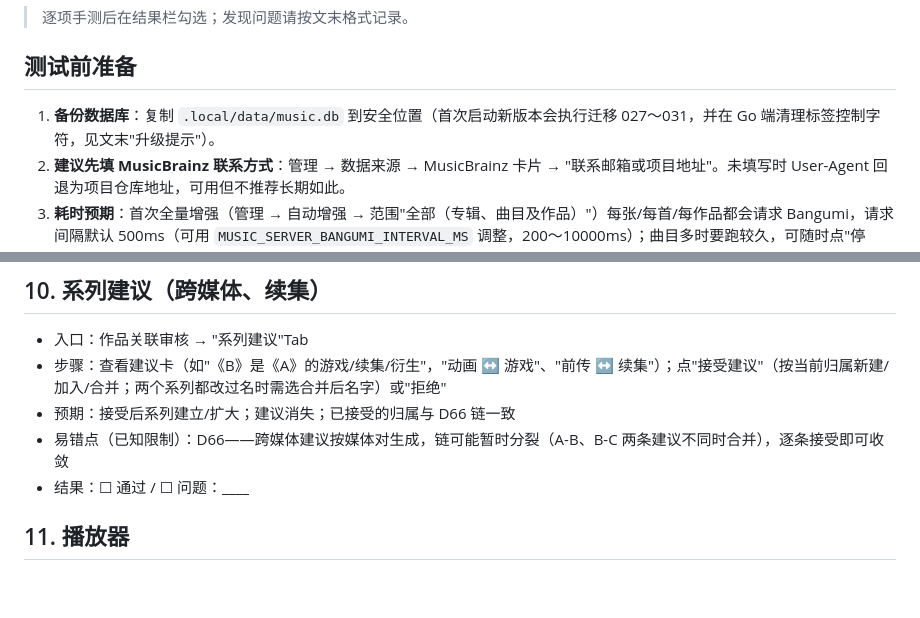
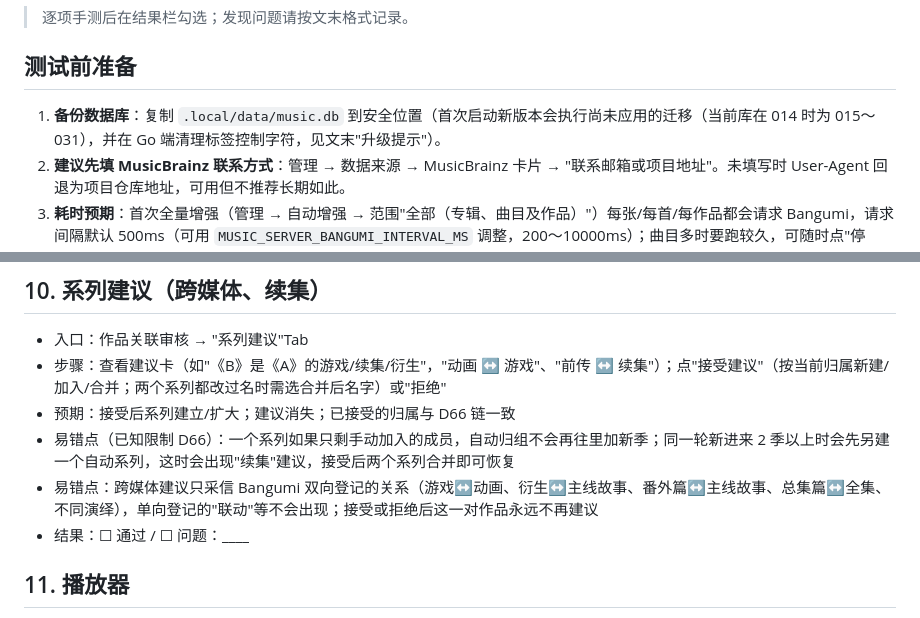
Before and after one commit to lux032/032music-server, a Markdown page: docs/testing/manual-checklist.md, 2 parts joined by grey strips. Drawn GitHub-style; blank space fills up the shorter version.

```diff
--- a/docs/testing/manual-checklist.md
+++ b/docs/testing/manual-checklist.md
@@ -4,7 +4,7 @@
 
 ## 测试前准备
 
-1. **备份数据库**：复制 `.local/data/music.db` 到安全位置（首次启动新版本会执行迁移 027～031，并在 Go 端清理标签控制字符，见文末"升级提示"）。
+1. **备份数据库**：复制 `.local/data/music.db` 到安全位置（首次启动新版本会执行尚未应用的迁移（当前库在 014 时为 015～031），并在 Go 端清理标签控制字符，见文末"升级提示"）。
 2. **建议先填 MusicBrainz 联系方式**：管理 → 数据来源 → MusicBrainz 卡片 → "联系邮箱或项目地址"。未填写时 User-Agent 回退为项目仓库地址，可用但不推荐长期如此。
 3. **耗时预期**：首次全量增强（管理 → 自动增强 → 范围"全部（专辑、曲目及作品）"）每张/每首/每作品都会请求 Bangumi，请求间隔默认 500ms（可用 `MUSIC_SERVER_BANGUMI_INTERVAL_MS` 调整，200～10000ms）；曲目多时要跑较久，可随时点"停止"。被限流时本轮会立即停止（见"限流表现"）。
 4. 确认服务以正常媒体库路径启动并完成一次扫描。
@@ -112,7 +112,8 @@
 - 入口：作品关联审核 → "系列建议"Tab
 - 步骤：查看建议卡（如"《B》是《A》的游戏/续集/衍生"，"动画 ↔ 游戏"、"前传 ↔ 续集"）；点"接受建议"（按当前归属新建/加入/合并；两个系列都改过名时需选合并后名字）或"拒绝"
 - 预期：接受后系列建立/扩大；建议消失；已接受的归属与 D66 链一致
-- 易错点（已知限制）：D66——跨媒体建议按媒体对生成，链可能暂时分裂（A-B、B-C 两条建议不同时合并），逐条接受即可收敛
+- 易错点（已知限制 D66）：一个系列如果只剩手动加入的成员，自动归组不会再往里加新季；同一轮新进来 2 季以上时会先另建一个自动系列，这时会出现"续集"建议，接受后两个系列合并即可恢复
+- 易错点：跨媒体建议只采信 Bangumi 双向登记的关系（游戏↔动画、衍生↔主线故事、番外篇↔主线故事、总集篇↔全集、不同演绎），单向登记的"联动"等不会出现；接受或拒绝后这一对作品永远不再建议
 - 结果：☐ 通过 / ☐ 问题：____
 
 ## 11. 播放器
```
Also changed, not shown: other parts of docs/testing/manual-checklist.md (+1 -1 lines), docs/guide/works-association-overview.md (added, +94 -0 lines).
